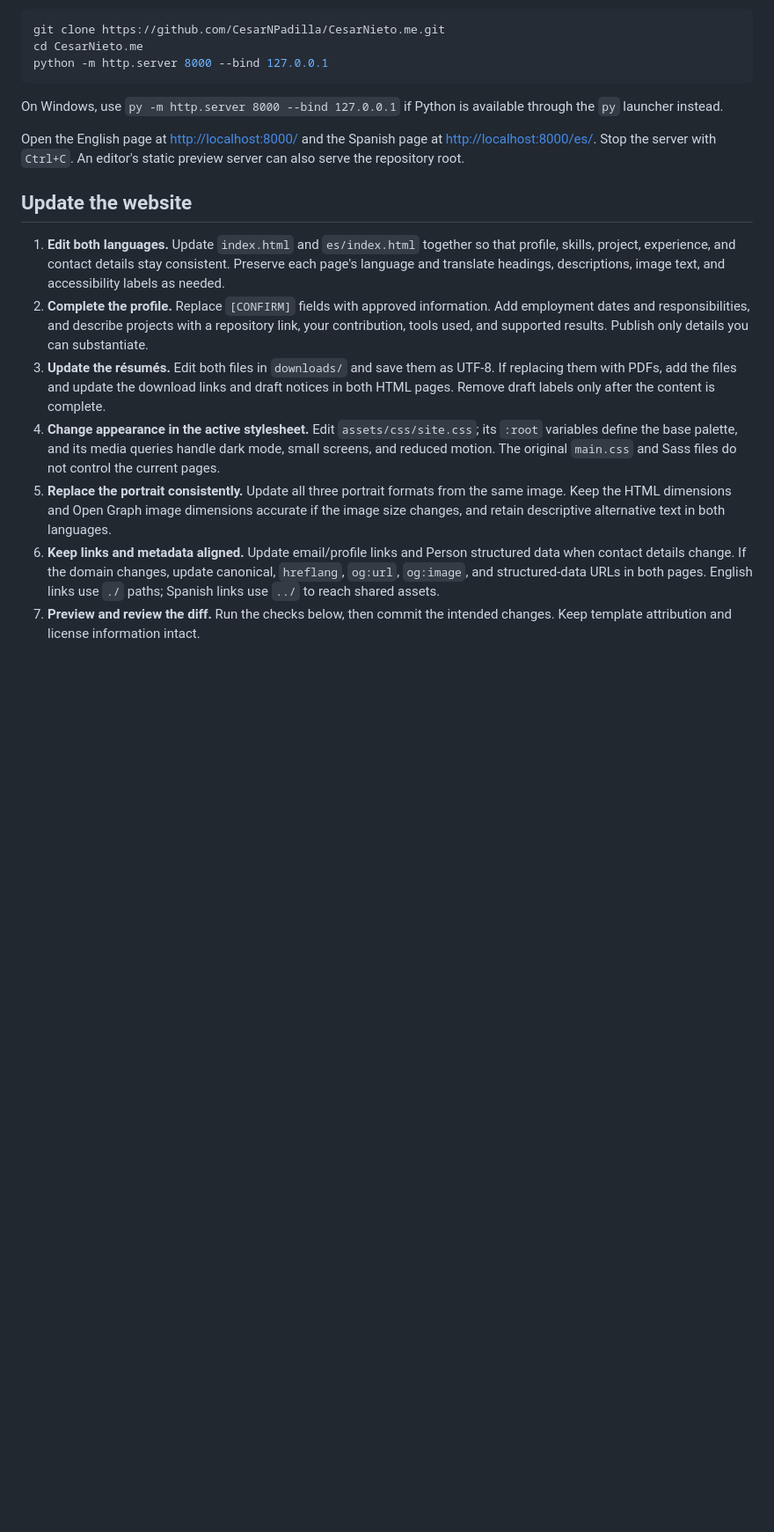
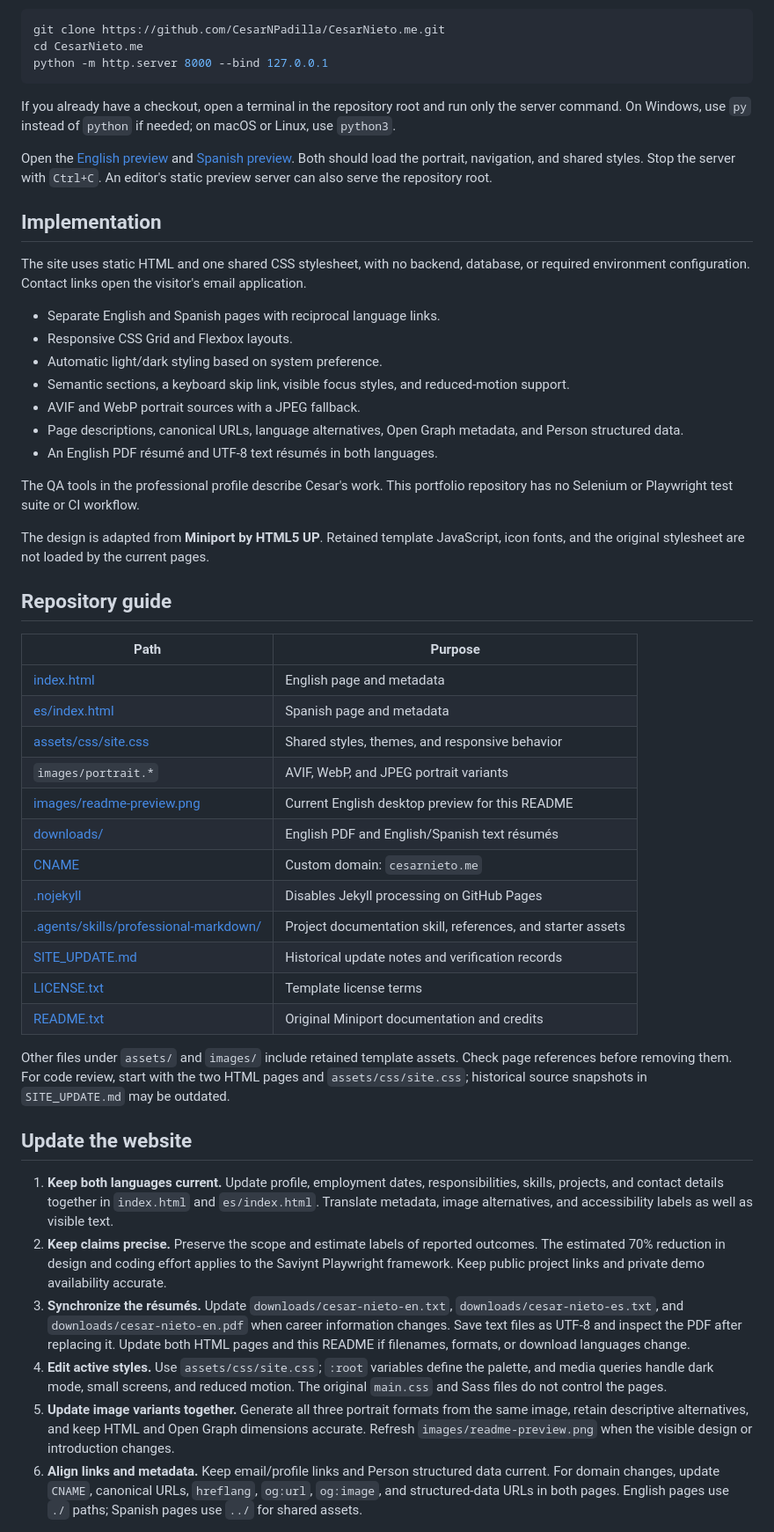
Before and after one commit to CesarNPadilla/CesarNieto.me, a Markdown page: README.md, the part around one of its changes. Shown at 88% size. Drawn GitHub-style; blank space fills up the shorter version.

````diff
--- a/README.md
+++ b/README.md
@@ -63,17 +28,51 @@ cd CesarNieto.me
 python -m http.server 8000 --bind 127.0.0.1
 ```
 
-On Windows, use `py -m http.server 8000 --bind 127.0.0.1` if Python is available through the `py` launcher instead.
+If you already have a checkout, open a terminal in the repository root and run only the server command. On Windows, use `py` instead of `python` if needed; on macOS or Linux, use `python3`.
 
-Open the English page at <http://localhost:8000/> and the Spanish page at <http://localhost:8000/es/>. Stop the server with `Ctrl+C`. An editor's static preview server can also serve the repository root.
+Open the [English preview](http://localhost:8000/) and [Spanish preview](http://localhost:8000/es/). Both should load the portrait, navigation, and shared styles. Stop the server with `Ctrl+C`. An editor's static preview server can also serve the repository root.
+
+## Implementation
+
+The site uses static HTML and one shared CSS stylesheet, with no backend, database, or required environment configuration. Contact links open the visitor's email application.
+
+- Separate English and Spanish pages with reciprocal language links.
+- Responsive CSS Grid and Flexbox layouts.
+- Automatic light/dark styling based on system preference.
+- Semantic sections, a keyboard skip link, visible focus styles, and reduced-motion support.
+- AVIF and WebP portrait sources with a JPEG fallback.
+- Page descriptions, canonical URLs, language alternatives, Open Graph metadata, and Person structured data.
+- An English PDF résumé and UTF-8 text résumés in both languages.
+
+The QA tools in the professional profile describe Cesar's work. This portfolio repository has no Selenium or Playwright test suite or CI workflow.
+
+The design is adapted from **Miniport by HTML5 UP**. Retained template JavaScript, icon fonts, and the original stylesheet are not loaded by the current pages.
+
+## Repository guide
+
+| Path                                                                                   | Purpose                                                     |
+| -------------------------------------------------------------------------------------- | ----------------------------------------------------------- |
+| [index.html](index.html)                                                               | English page and metadata                                   |
+| [es/index.html](es/index.html)                                                         | Spanish page and metadata                                   |
+| [assets/css/site.css](assets/css/site.css)                                             | Shared styles, themes, and responsive behavior              |
+| `images/portrait.*`                                                                    | AVIF, WebP, and JPEG portrait variants                      |
+| [images/readme-preview.png](images/readme-preview.png)                                 | Current English desktop preview for this README             |
+| [downloads/](downloads/)                                                               | English PDF and English/Spanish text résumés                |
+| [CNAME](CNAME)                                                                         | Custom domain: `cesarnieto.me`                              |
+| [.nojekyll](.nojekyll)                                                                 | Disables Jekyll processing on GitHub Pages                  |
+| [.agents/skills/professional-markdown/](.agents/skills/professional-markdown/SKILL.md) | Project documentation skill, references, and starter assets |
+| [SITE_UPDATE.md](SITE_UPDATE.md)                                                       | Historical update notes and verification records            |
+| [LICENSE.txt](LICENSE.txt)                                                             | Template license terms                                      |
+| [README.txt](README.txt)                                                               | Original Miniport documentation and credits                 |
+
+Other files under `assets/` and `images/` include retained template assets. Check page references before removing them. For code review, start with the two HTML pages and `assets/css/site.css`; historical source snapshots in `SITE_UPDATE.md` may be outdated.
 
 ## Update the website
 
-1. **Edit both languages.** Update `index.html` and `es/index.html` together so that profile, skills, project, experience, and contact details stay consistent. Preserve each page's language and translate headings, descriptions, image text, and accessibility labels as needed.
-2. **Complete the profile.** Replace `[CONFIRM]` fields with approved information. Add employment dates and responsibilities, and describe projects with a repository link, your contribution, tools used, and supported results. Publish only details you can substantiate.
-3. **Update the résumés.** Edit both files in `downloads/` and save them as UTF-8. If replacing them with PDFs, add the files and update the download links and draft notices in both HTML pages. Remove draft labels only after the content is complete.
-4. **Change appearance in the active stylesheet.** Edit `assets/css/site.css`; its `:root` variables define the base palette, and its media queries handle dark mode, small screens, and reduced motion. The original `main.css` and Sass files do not control the current pages.
-5. **Replace the portrait consistently.** Update all three portrait formats from the same image. Keep the HTML dimensions and Open Graph image dimensions accurate if the image size changes, and retain descriptive alternative text in both languages.
-6. **Keep links and metadata aligned.** Update email/profile links and Person structured data when contact details change. If the domain changes, update canonical, `hreflang`, `og:url`, `og:image`, and structured-data URLs in both pages. English links use `./` paths; Spanish links use `../` to reach shared assets.
-7. **Preview and review the diff.** Run the checks below, then commit the intended changes. Keep template attribution and license information intact.
+1. **Keep both languages current.** Update profile, employment dates, responsibilities, skills, projects, and contact details together in `index.html` and `es/index.html`. Translate metadata, image alternatives, and accessibility labels as well as visible text.
+2. **Keep claims precise.** Preserve the scope and estimate labels of reported outcomes. The estimated 70% reduction in design and coding effort applies to the Saviynt Playwright framework. Keep public project links and private demo availability accurate.
+3. **Synchronize the résumés.** Update `downloads/cesar-nieto-en.txt`, `downloads/cesar-nieto-es.txt`, and `downloads/cesar-nieto-en.pdf` when career information changes. Save text files as UTF-8 and inspect the PDF after replacing it. Update both HTML pages and this README if filenames, formats, or download languages change.
+4. **Edit active styles.** Use `assets/css/site.css`; `:root` variables define the palette, and media queries handle dark mode, small screens, and reduced motion. The original `main.css` and Sass files do not control the pages.
+5. **Update image variants together.** Generate all three portrait formats from the same image, retain descriptive alternatives, and keep HTML and Open Graph dimensions accurate. Refresh `images/readme-preview.png` when the visible design or introduction changes.
+6. **Align links and metadata.** Keep email/profile links and Person structured data current. For domain changes, update `CNAME`, canonical URLs, `hreflang`, `og:url`, `og:image`, and structured-data URLs in both pages. English pages use `./` paths; Spanish pages use `../` for shared assets.
 
````
Also changed, not shown: other parts of README.md (+34 -68 lines), images/readme-preview.png (added).
